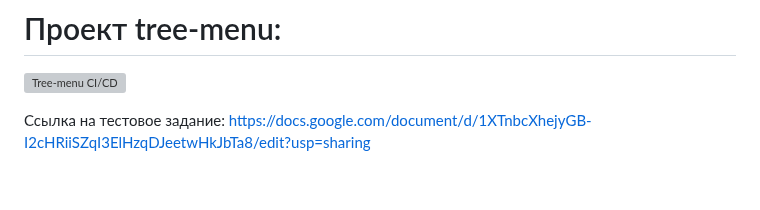
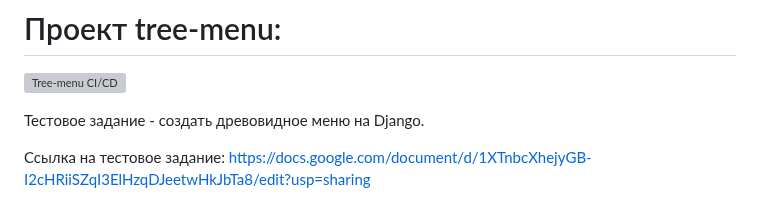
Before and after one commit to alexpro2022/Django-tree_menu, a Markdown page: README.md, the part around the change. Drawn GitHub-style; blank space fills up the shorter version; grey boxes are pictures that could not be loaded.

```diff
--- a/README.md
+++ b/README.md
@@ -1,5 +1,7 @@
 # Проект tree-menu:
 [![Tree-menu CI/CD](https://github.com/alexpro2022/menu-tree/actions/workflows/main.yml/badge.svg)](https://github.com/alexpro2022/menu-tree/actions/workflows/main.yml)
+
+Тестовое задание -  создать древовидное меню на Django.
 
 Ссылка на тестовое задание:
 https://docs.google.com/document/d/1XTnbcXhejyGB-I2cHRiiSZqI3ElHzqDJeetwHkJbTa8/edit?usp=sharing
```
